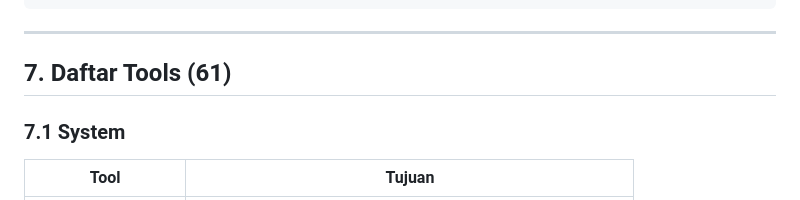
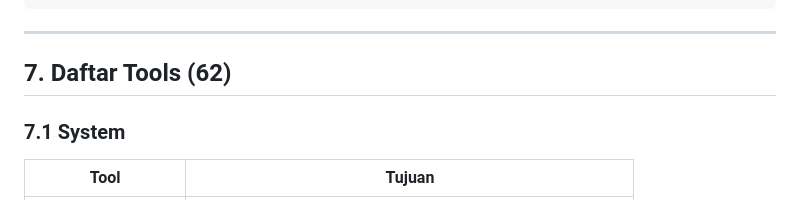
Before and after one commit to adyoi/mcp-cortex-intelligent, a Markdown page: PLAN.md, the part around the change. Rendered like a GitHub page.

Commit message:
feat: add browser_fetch tool (playwright/puppeteer optional, falls back to webfetch) + optionalDependencies; update browser-accuracy skill; sync docs to 62 tools

```diff
--- a/PLAN.md
+++ b/PLAN.md
@@ -403,7 +403,7 @@ tasks(
 
 ---
 
-## 7. Daftar Tools (61)
+## 7. Daftar Tools (62)
 
 ### 7.1 System
 
```
